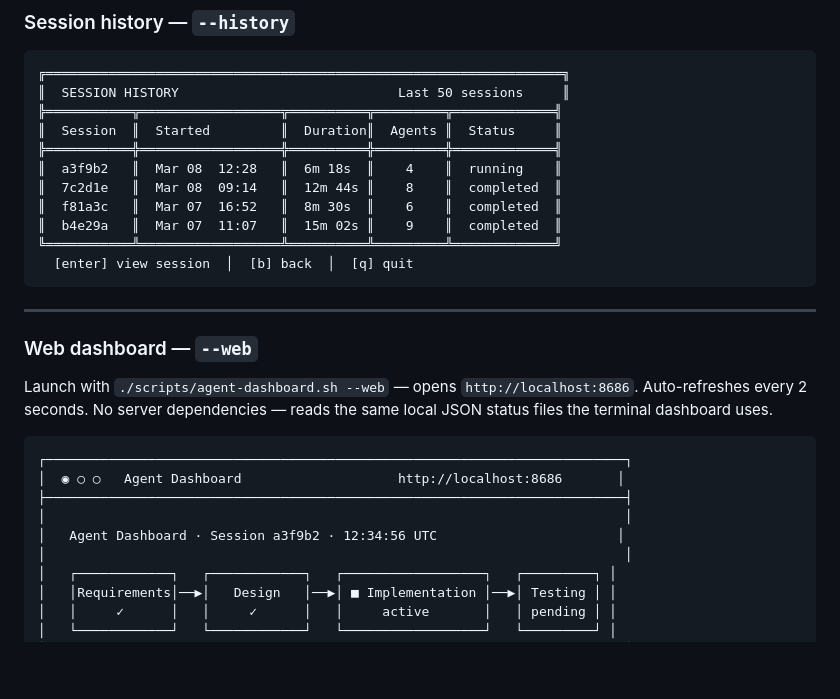
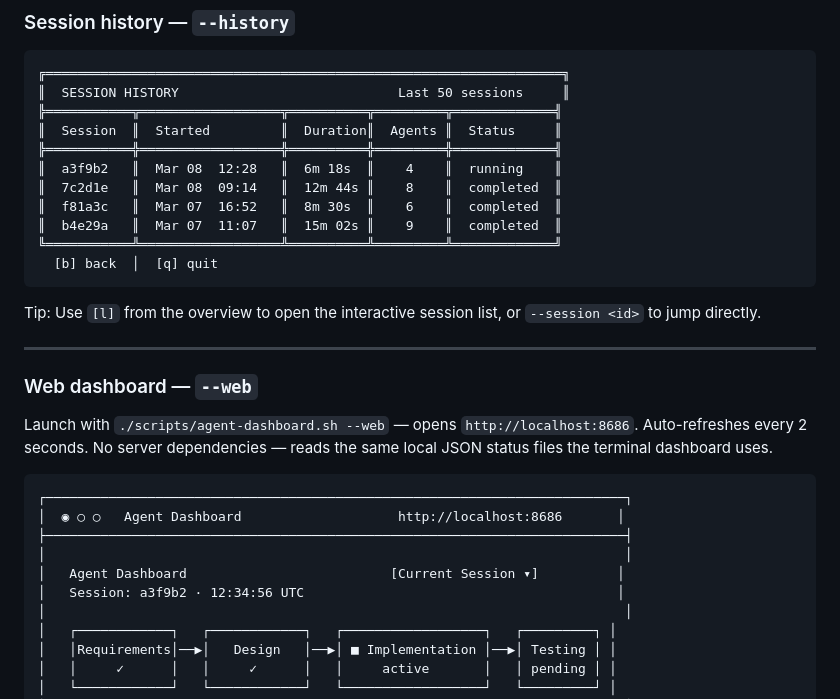
Before and after one commit to bipinks/ghost-office, a Markdown page: README.md, the part around one of its changes. Drawn GitHub-style; blank space fills up the shorter version.

````diff
--- a/README.md
+++ b/README.md
@@ -199,8 +235,10 @@ Press a number key to see that agent's task list in real-time:
 ║  f81a3c   ║  Mar 07  16:52   ║  8m 30s  ║    6    ║  completed  ║
 ║  b4e29a   ║  Mar 07  11:07   ║  15m 02s ║    9    ║  completed  ║
 ╚═══════════╩══════════════════╩══════════╩═════════╩═════════════╝
-  [enter] view session  │  [b] back  │  [q] quit
+  [b] back  │  [q] quit
 ```
+
+Tip: Use `[l]` from the overview to open the interactive session list, or `--session <id>` to jump directly.
 
 ---
 
@@ -213,7 +251,8 @@ Launch with `./scripts/agent-dashboard.sh --web` — opens `http://localhost:868
 │  ◉ ○ ○   Agent Dashboard                    http://localhost:8686       │
 ├──────────────────────────────────────────────────────────────────────────┤
 │                                                                          │
-│   Agent Dashboard · Session a3f9b2 · 12:34:56 UTC                       │
+│   Agent Dashboard                          [Current Session ▾]          │
+│   Session: a3f9b2 · 12:34:56 UTC                                        │
 │                                                                          │
 │   ┌────────────┐   ┌────────────┐   ┌──────────────────┐   ┌─────────┐ │
 │   │Requirements│──▶│   Design   │──▶│ ■ Implementation │──▶│ Testing │ │
````
Also changed, not shown: other parts of README.md (+45 -2 lines).
